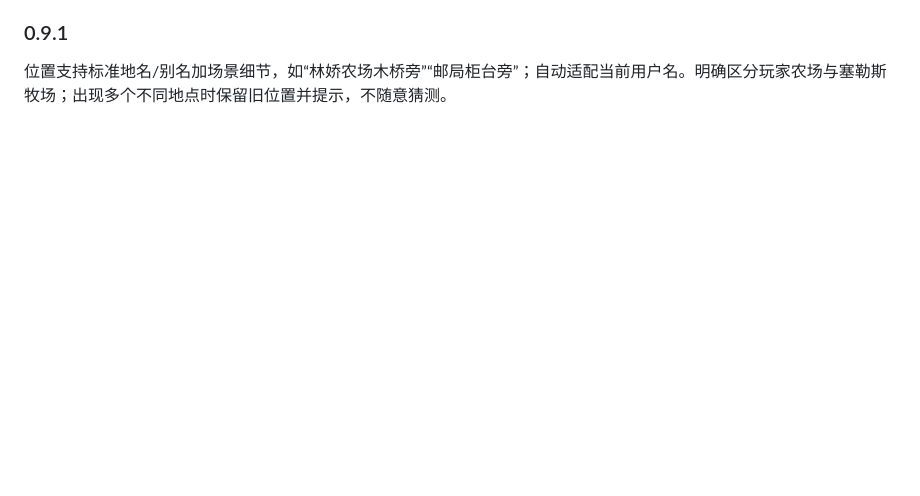
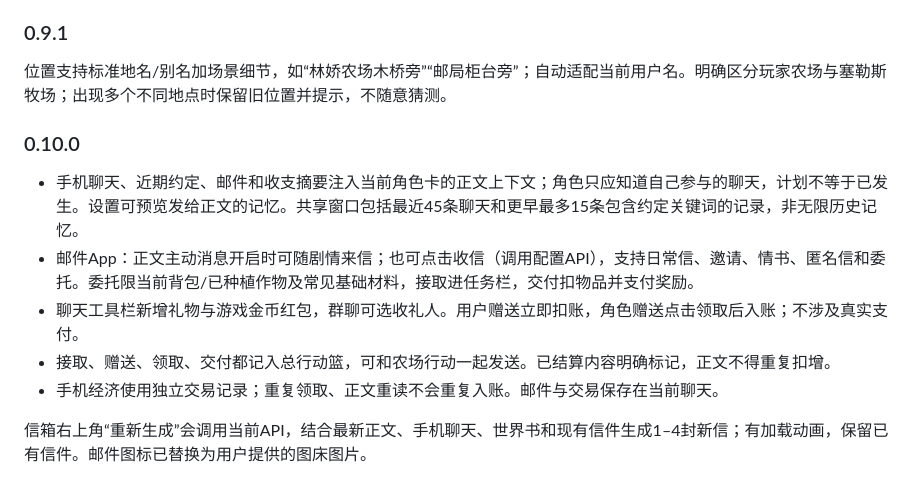
Before and after one commit to EvelynOvO5/sillytavern-junimo-pocket, a Markdown page: README.md, the part around the change. Rendered like a GitHub page; blank space fills up the shorter version.

```diff
--- a/README.md
+++ b/README.md
@@ -52,3 +52,12 @@ source.html 为原设计，adapter.js 绑定状态，node build.mjs 生成 phone
 
 ### 0.9.1
 位置支持标准地名/别名加场景细节，如“林娇农场木桥旁”“邮局柜台旁”；自动适配当前用户名。明确区分玩家农场与塞勒斯牧场；出现多个不同地点时保留旧位置并提示，不随意猜测。
+
+### 0.10.0
+- 手机聊天、近期约定、邮件和收支摘要注入当前角色卡的正文上下文；角色只应知道自己参与的聊天，计划不等于已发生。设置可预览发给正文的记忆。共享窗口包括最近45条聊天和更早最多15条包含约定关键词的记录，非无限历史记忆。
+- 邮件App：正文主动消息开启时可随剧情来信；也可点击收信（调用配置API），支持日常信、邀请、情书、匿名信和委托。委托限当前背包/已种植作物及常见基础材料，接取进任务栏，交付扣物品并支付奖励。
+- 聊天工具栏新增礼物与游戏金币红包，群聊可选收礼人。用户赠送立即扣账，角色赠送点击领取后入账；不涉及真实支付。
+- 接取、赠送、领取、交付都记入总行动篮，可和农场行动一起发送。已结算内容明确标记，正文不得重复扣增。
+- 手机经济使用独立交易记录；重复领取、正文重读不会重复入账。邮件与交易保存在当前聊天。
+
+信箱右上角“重新生成”会调用当前API，结合最新正文、手机聊天、世界书和现有信件生成1–4封新信；有加载动画，保留已有信件。邮件图标已替换为用户提供的图床图片。
```
